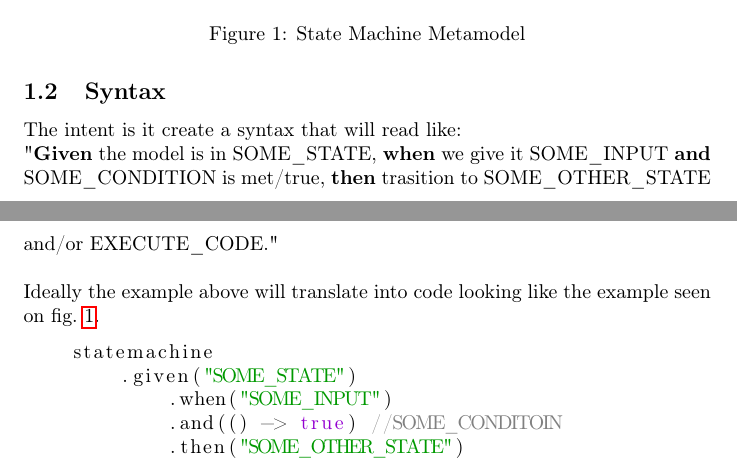
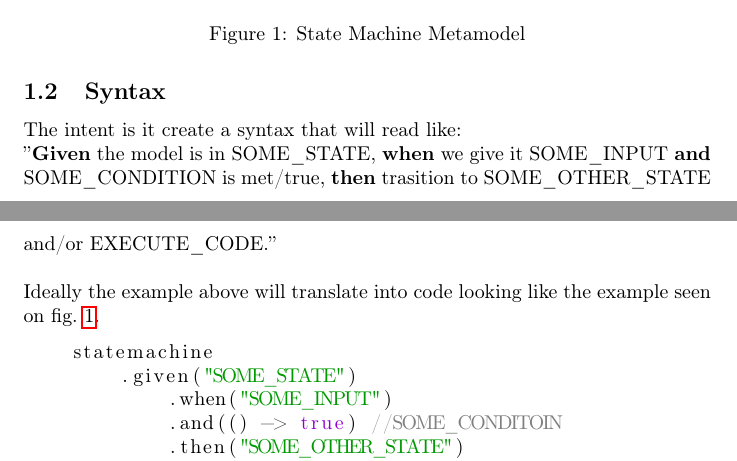
Before and after one commit to Wafl97/MDSD, a LaTeX document (A1/report/main.tex): two parts of pages 2 and 3 of 10, joined at a grey line, cut so that both start at the same text. Compiled offline with pdfLaTeX.

Commit message:
fixed quotation marks

```diff
--- a/A1/report/main.tex
+++ b/A1/report/main.tex
@@ -75,7 +75,7 @@ Noting what parts a state machine is made of: the overall state machine itself,
 \subsection{Syntax}
 
 The intent is it create a syntax that will read like:\\
-"\textbf{Given} the model is in SOME\_STATE, \textbf{when} we give it SOME\_INPUT \textbf{and} SOME\_CONDITION is met/true, \textbf{then} trasition to SOME\_OTHER\_STATE  and/or EXECUTE\_CODE."\\
+''\textbf{Given} the model is in SOME\_STATE, \textbf{when} we give it SOME\_INPUT \textbf{and} SOME\_CONDITION is met/true, \textbf{then} trasition to SOME\_OTHER\_STATE  and/or EXECUTE\_CODE.''\\
 
 \noindent Ideally the example above will translate into code looking like the example seen on fig.~\ref{lst:syntax}.
 \begin{lstlisting}[language=java, caption={Example of Intented API Usage}, captionpos=b, label={lst:syntax}]
```
Also changed, not shown: A1/report/main.pdf.
